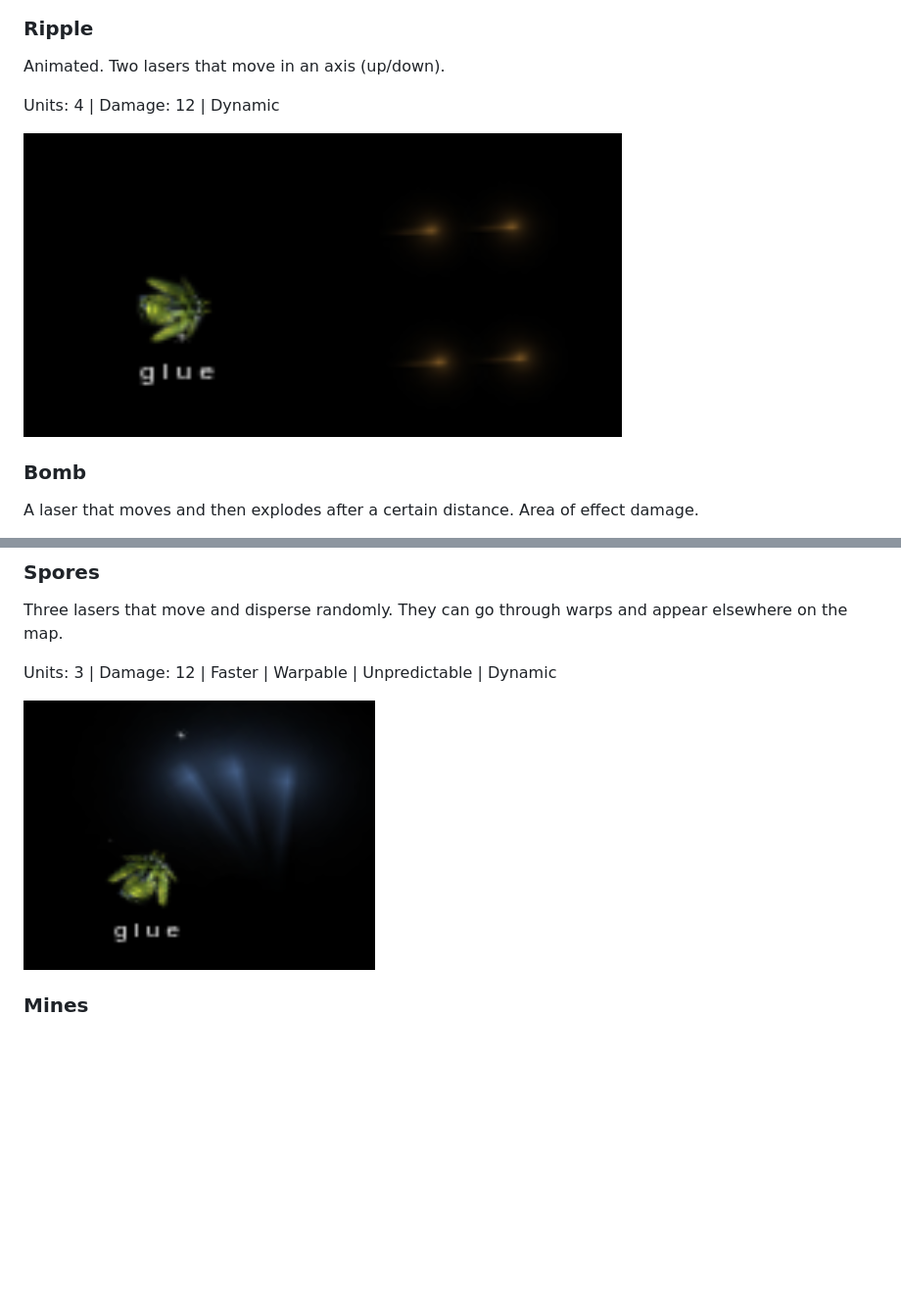
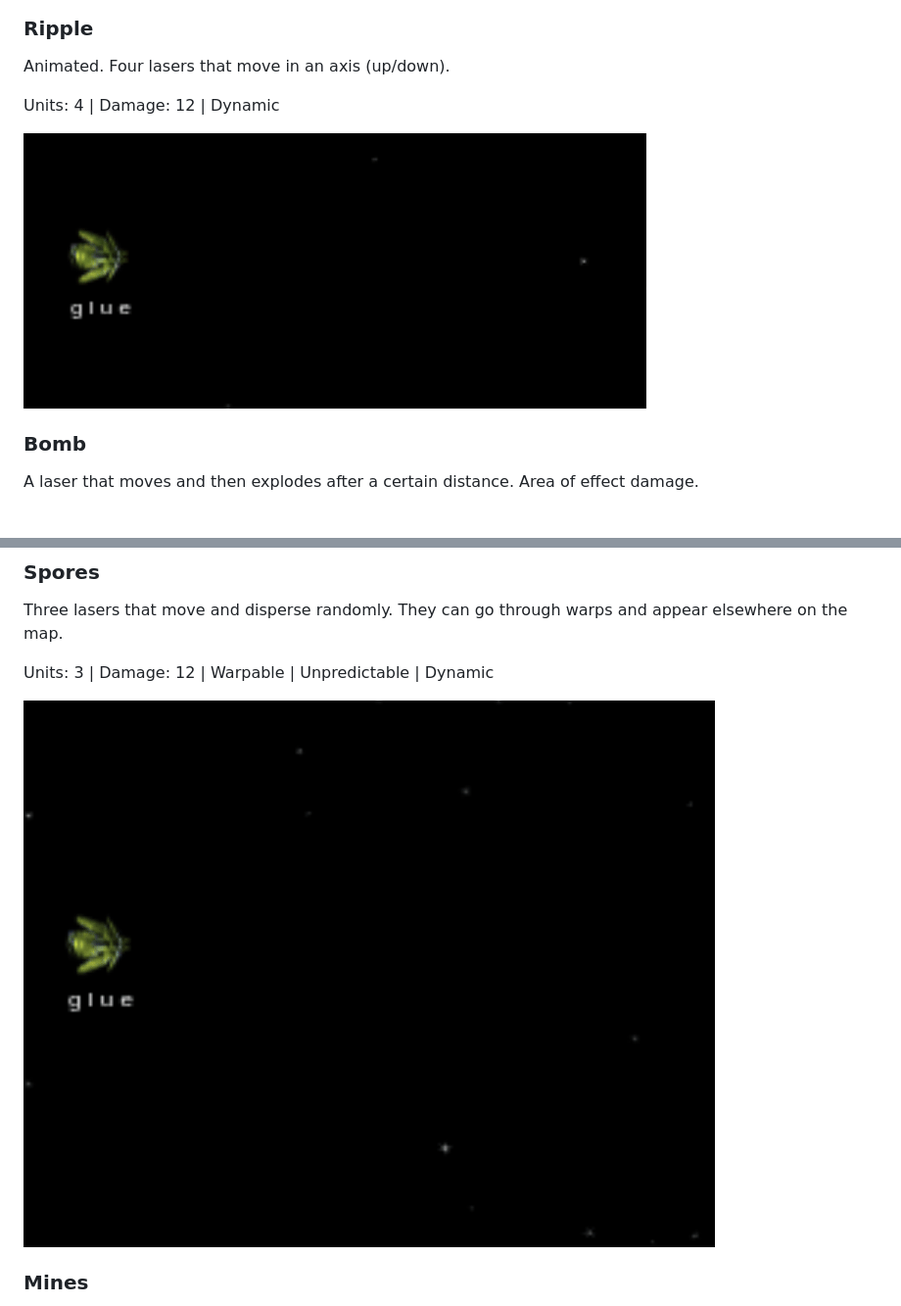
Before and after one commit to madprops/blog, a Markdown page: docs/armtrak.md, 2 parts joined by grey strips. Shown: that part at 98% size. Rendered like a GitHub page; pictures changed too: docs/img/lasers/laser_ripple.gif (added), docs/img/lasers/laser_spores.gif (added); blank space fills up the shorter version.

Commit message:
Mods

```diff
--- a/docs/armtrak.md
+++ b/docs/armtrak.md
@@ -209,11 +209,11 @@ Units: 1 | Damage: 20 | Effect: Big
 
 ### Ripple
 
-Animated. Two lasers that move in an axis (up/down).
+Animated. Four lasers that move in an axis (up/down).
 
 Units: 4 | Damage: 12 | Dynamic
 
-![](img/lasers/laser_ripple.png)
+![](img/lasers/laser_ripple.gif)
 
 ### Bomb
 
@@ -267,9 +267,9 @@ Units: 3 | Damage: 7 | Effect: Burning | Melee
 
 Three lasers that move and disperse randomly. They can go through warps and appear elsewhere on the map.
 
-Units: 3 | Damage: 12 | Faster | Warpable | Unpredictable | Dynamic
+Units: 3 | Damage: 12 | Warpable | Unpredictable | Dynamic
 
-![](img/lasers/laser_spores.png)
+![](img/lasers/laser_spores.gif)
 
 ### Mines
 
```
Also changed, not shown: other parts of docs/armtrak.md (+1 -1 lines), 1 other file.
